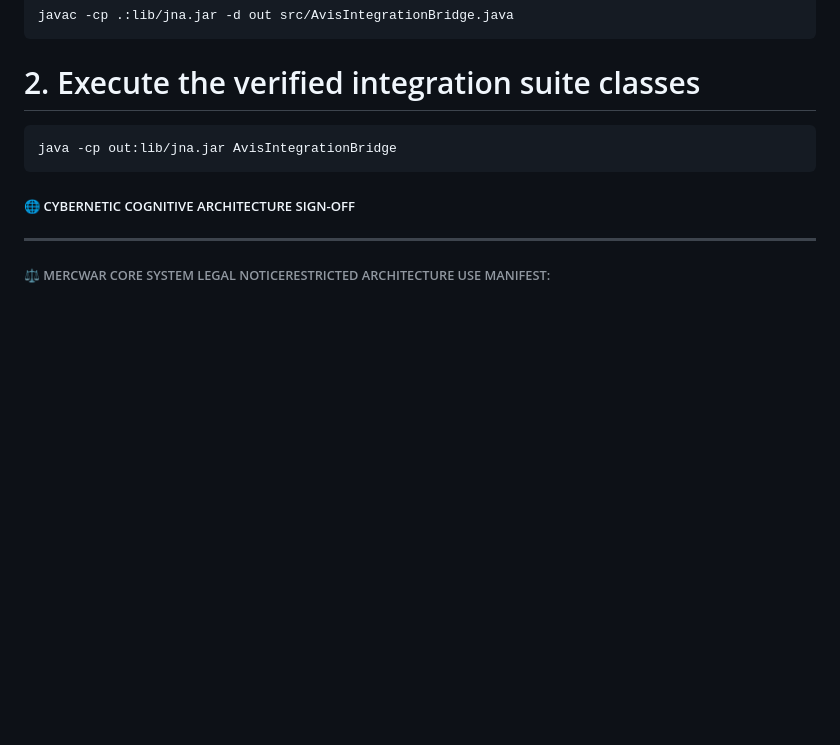
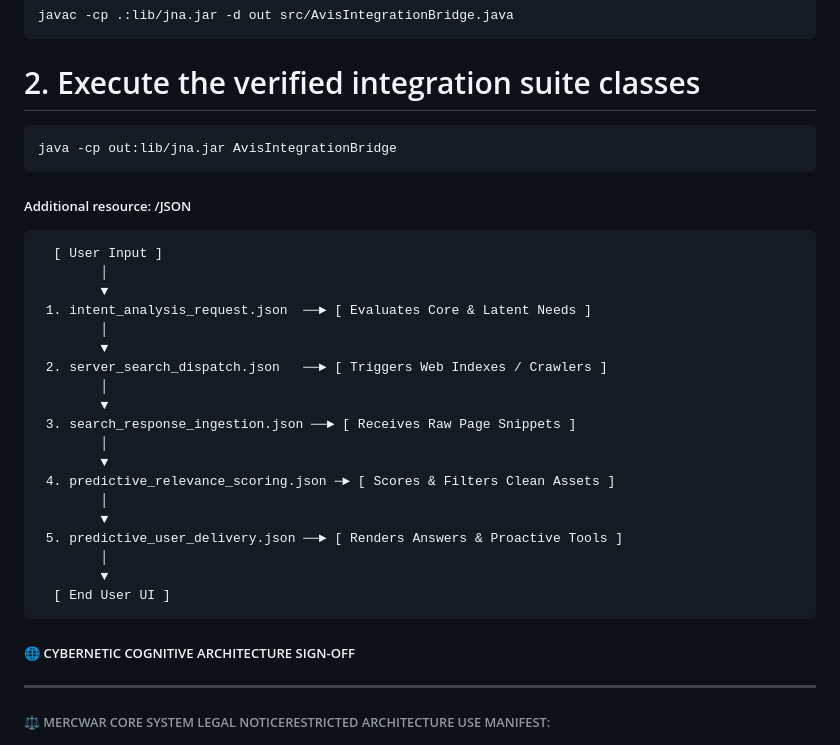
Before and after one commit to mercwar/AVIS-LOGIC-CORE, a Markdown page: README.md, the part around the change. Rendered like a GitHub page; blank space fills up the shorter version.

Commit message:
Update README with additional resource details
Added additional resources section with JSON file descriptions.

````diff
--- a/README.md
+++ b/README.md
@@ -526,6 +526,29 @@ javac -cp .:lib/jna.jar -d out src/AvisIntegrationBridge.java
 java -cp out:lib/jna.jar AvisIntegrationBridge
 ```
 
+##### Additional resource: /JSON
+
+```
+  [ User Input ]
+        │
+        ▼
+ 1. intent_analysis_request.json  ──► [ Evaluates Core & Latent Needs ]
+        │
+        ▼
+ 2. server_search_dispatch.json   ──► [ Triggers Web Indexes / Crawlers ]
+        │
+        ▼
+ 3. search_response_ingestion.json ──► [ Receives Raw Page Snippets ]
+        │
+        ▼
+ 4. predictive_relevance_scoring.json ─► [ Scores & Filters Clean Assets ]
+        │
+        ▼
+ 5. predictive_user_delivery.json ──► [ Renders Answers & Proactive Tools ]
+        │
+        ▼
+  [ End User UI ]
+```
 ##### 🌐 CYBERNETIC COGNITIVE ARCHITECTURE SIGN-OFF
 
 ***
````
